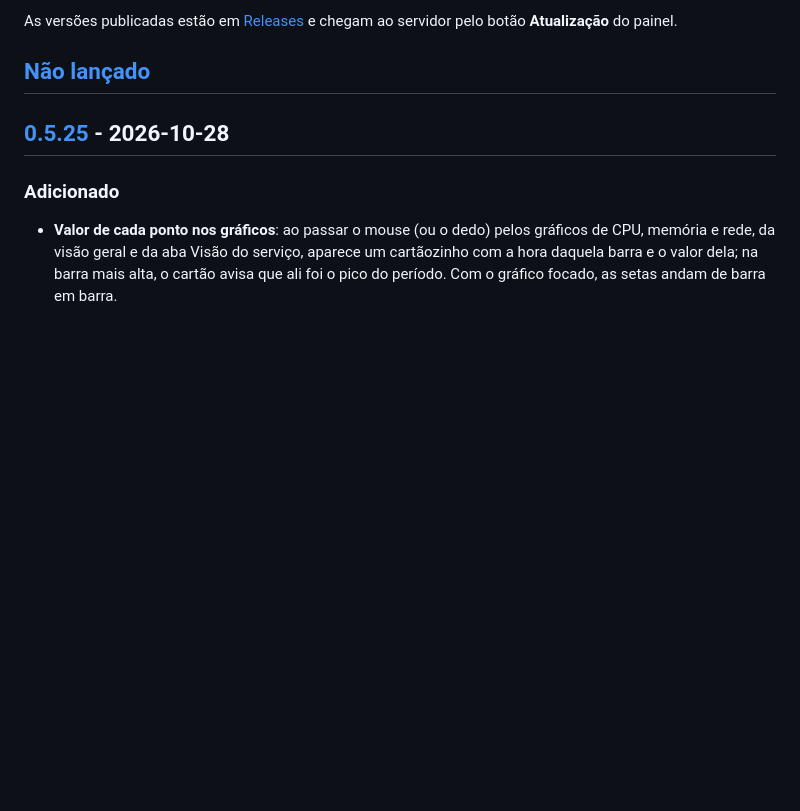
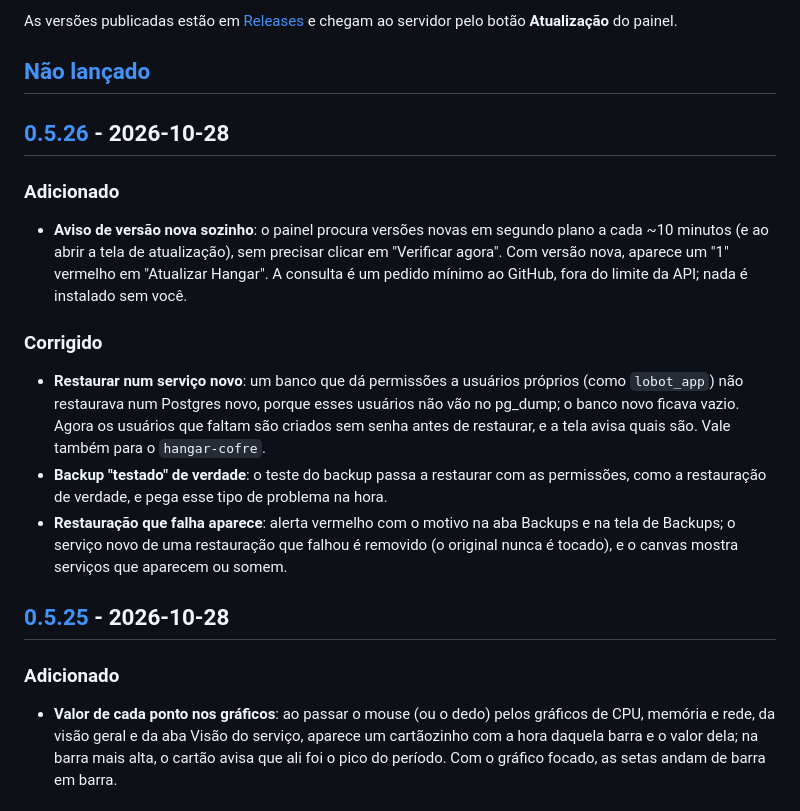
Before and after one commit to JuniorCarlini/hangar, a Markdown page: CHANGELOG.md, the part around one of its changes. GitHub-like rendering; blank space fills up the shorter version.

Commit message:
chore(release): v0.5.26
A database that grants to its own roles now restores into a new Postgres
(and the backup check proves it), a failed restore is shown instead of
leaving an empty copy behind, and the panel notices new versions on its
own every few minutes.

```diff
--- a/CHANGELOG.md
+++ b/CHANGELOG.md
@@ -11,6 +11,31 @@ As versões publicadas estão em
 servidor pelo botão **Atualização** do painel.
 
 ## [Não lançado]
+
+## [0.5.26] - 2026-10-28
+
+### Adicionado
+
+- **Aviso de versão nova sozinho**: o painel procura versões novas em
+  segundo plano a cada ~10 minutos (e ao abrir a tela de atualização), sem
+  precisar clicar em "Verificar agora". Com versão nova, aparece um "1"
+  vermelho em "Atualizar Hangar". A consulta é um pedido mínimo ao GitHub,
+  fora do limite da API; nada é instalado sem você.
+
+### Corrigido
+
+- **Restaurar num serviço novo**: um banco que dá permissões a usuários
+  próprios (como `lobot_app`) não restaurava num Postgres novo, porque esses
+  usuários não vão no pg_dump; o banco novo ficava vazio. Agora os usuários
+  que faltam são criados sem senha antes de restaurar, e a tela avisa quais
+  são. Vale também para o `hangar-cofre`.
+- **Backup "testado" de verdade**: o teste do backup passa a restaurar com
+  as permissões, como a restauração de verdade, e pega esse tipo de problema
+  na hora.
+- **Restauração que falha aparece**: alerta vermelho com o motivo na aba
+  Backups e na tela de Backups; o serviço novo de uma restauração que falhou
+  é removido (o original nunca é tocado), e o canvas mostra serviços que
+  aparecem ou somem.
 
 ## [0.5.25] - 2026-10-28
 
```
Also changed, not shown: other parts of CHANGELOG.md (+2 -1 lines), README.md (+1 -1 lines).
